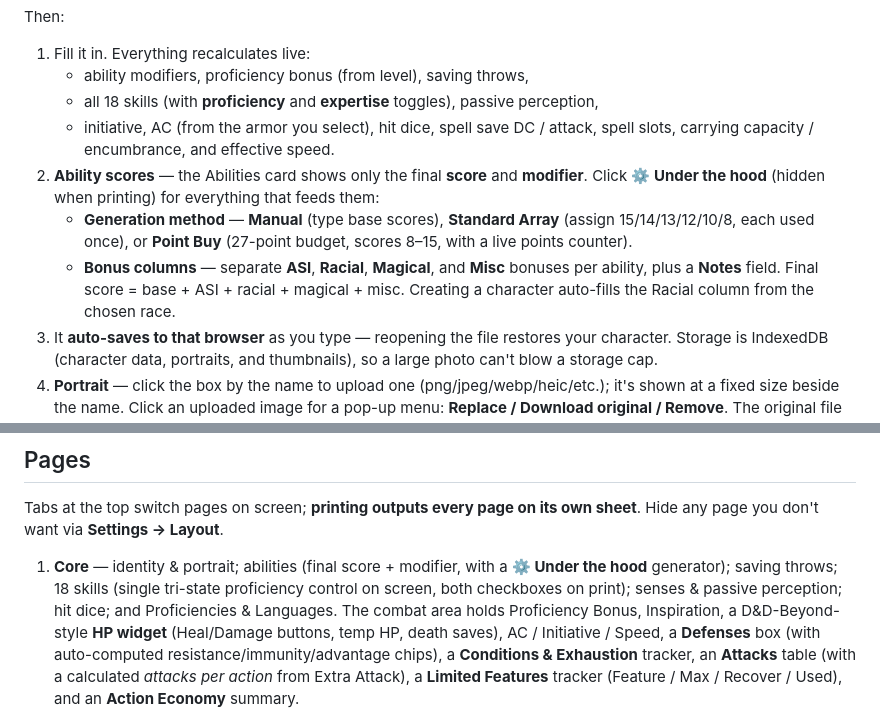
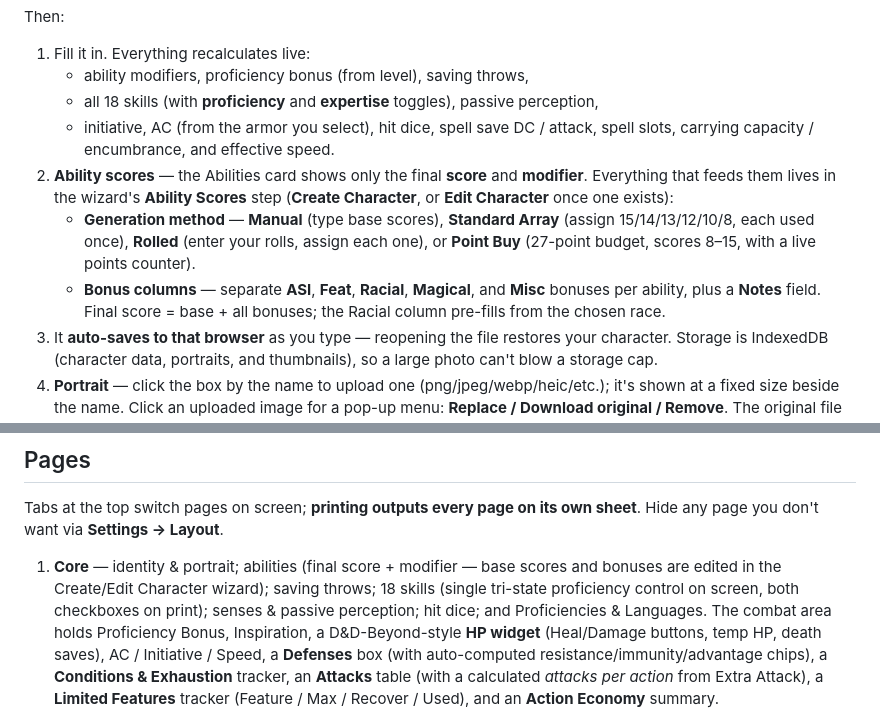
Before and after one commit to BaesTheorem/dnd-character-sheet, a Markdown page: README.md, 2 parts joined by grey strips. Rendered like a GitHub page.

Commit message:
README: drop the retired Under the hood button
Ability score generation now lives in the wizard's Ability Scores
step (Create/Edit Character), with the Rolled method and the Feat
bonus column the old description predated.

```diff
--- a/README.md
+++ b/README.md
@@ -20,13 +20,15 @@ Then:
    - all 18 skills (with **proficiency** and **expertise** toggles), passive perception,
    - initiative, AC (from the armor you select), hit dice, spell save DC / attack, spell slots,
      carrying capacity / encumbrance, and effective speed.
-2. **Ability scores** — the Abilities card shows only the final **score** and **modifier**. Click
-   **⚙ Under the hood** (hidden when printing) for everything that feeds them:
+2. **Ability scores** — the Abilities card shows only the final **score** and **modifier**. Everything
+   that feeds them lives in the wizard's **Ability Scores** step (**Create Character**, or **Edit
+   Character** once one exists):
    - **Generation method** — **Manual** (type base scores), **Standard Array** (assign 15/14/13/12/10/8,
-     each used once), or **Point Buy** (27-point budget, scores 8–15, with a live points counter).
-   - **Bonus columns** — separate **ASI**, **Racial**, **Magical**, and **Misc** bonuses per ability,
-     plus a **Notes** field. Final score = base + ASI + racial + magical + misc.
-   Creating a character auto-fills the Racial column from the chosen race.
+     each used once), **Rolled** (enter your rolls, assign each one), or **Point Buy** (27-point budget,
+     scores 8–15, with a live points counter).
+   - **Bonus columns** — separate **ASI**, **Feat**, **Racial**, **Magical**, and **Misc** bonuses per
+     ability, plus a **Notes** field. Final score = base + all bonuses; the Racial column pre-fills
+     from the chosen race.
 3. It **auto-saves to that browser** as you type — reopening the file restores your character. Storage is IndexedDB (character data, portraits, and thumbnails), so a large photo can't blow a storage cap.
 4. **Portrait** — click the box by the name to upload one (png/jpeg/webp/heic/etc.); it's shown at a
    fixed size beside the name. Click an uploaded image for a pop-up menu: **Replace / Download original /
@@ -57,8 +59,8 @@ Notes for touch:
 ## Pages
 Tabs at the top switch pages on screen; **printing outputs every page on its own sheet**. Hide any
 page you don't want via **Settings → Layout**.
-1. **Core** — identity & portrait; abilities (final score + modifier, with a **⚙ Under the hood**
-   generator); saving throws; 18 skills (single tri-state proficiency control on screen, both
+1. **Core** — identity & portrait; abilities (final score + modifier — base scores and bonuses are
+   edited in the Create/Edit Character wizard); saving throws; 18 skills (single tri-state proficiency control on screen, both
    checkboxes on print); senses & passive perception; hit dice; and Proficiencies & Languages. The
    combat area holds Proficiency Bonus, Inspiration, a D&D-Beyond-style **HP widget** (Heal/Damage
    buttons, temp HP, death saves), AC / Initiative / Speed, a **Defenses** box (with auto-computed
```
